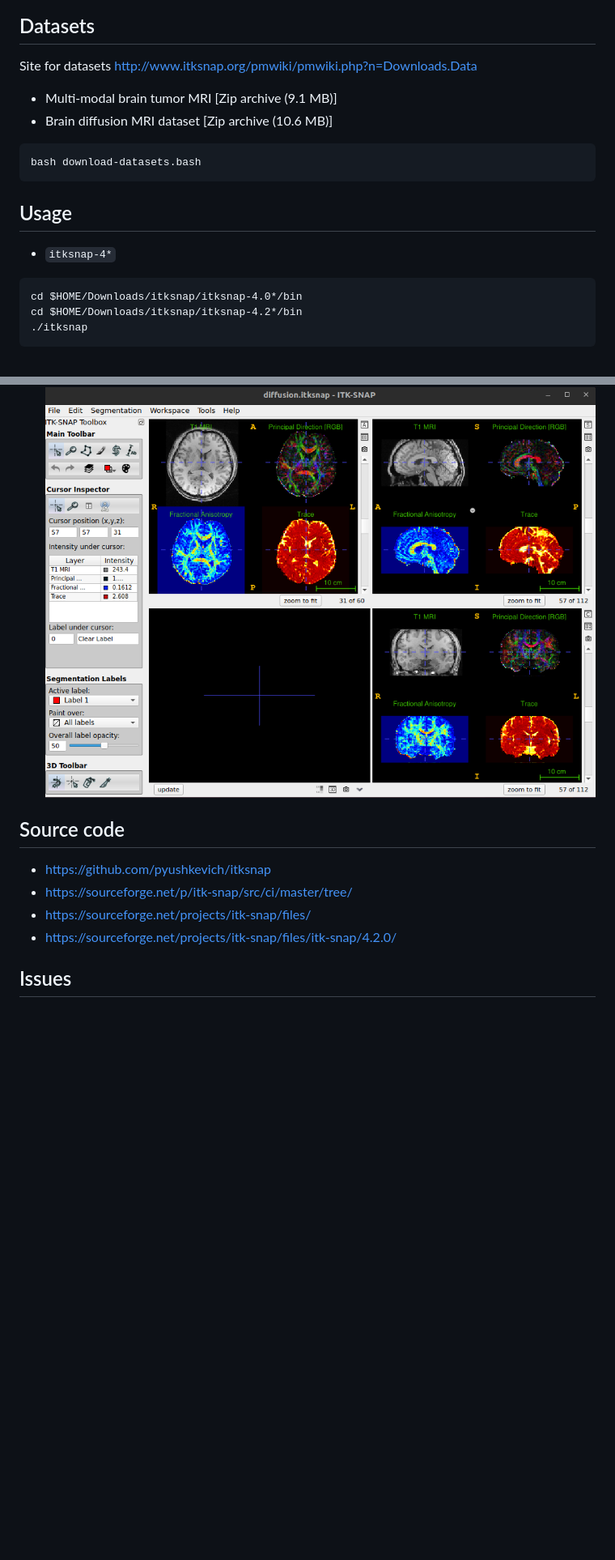
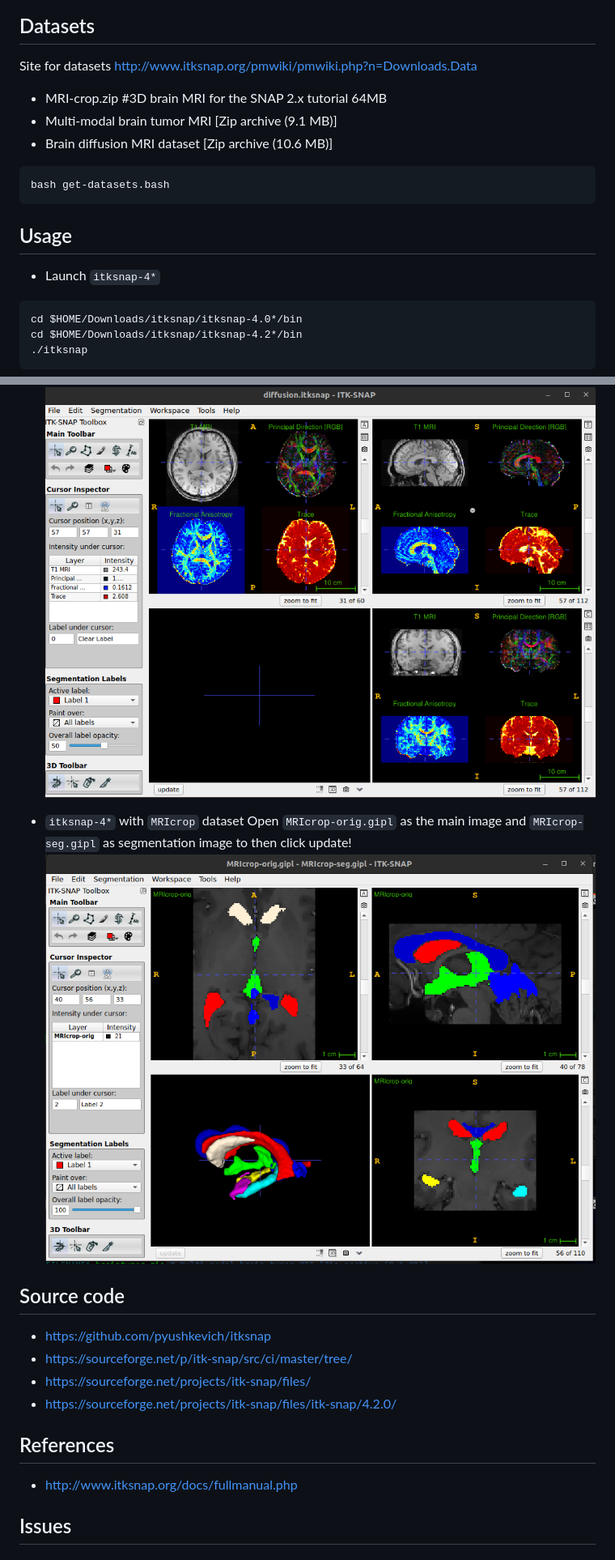
Before and after one commit to mxochicale/tools, a Markdown page: itk-snap/README.md, 2 parts joined by grey strips. Shown: that part at 81% size. GitHub-like rendering; pictures changed too: itk-snap/mri-crop.png (added); blank space fills up the shorter version.

Commit message:
itksnap #35: adds mircrop dataset for a new fig, adds desktop script (not working now but for future work)

````diff
--- a/itk-snap/README.md
+++ b/itk-snap/README.md
@@ -13,14 +14,15 @@ du -sh itksnap-4.*
 
 ## Datasets
 Site for datasets http://www.itksnap.org/pmwiki/pmwiki.php?n=Downloads.Data
+* MRI-crop.zip #3D brain MRI for the SNAP 2.x tutorial 64MB
 * Multi-modal brain tumor MRI [Zip archive (9.1 MB)]
 * Brain diffusion MRI dataset  [Zip archive (10.6 MB)]
 ```
-bash download-datasets.bash
+bash get-datasets.bash
 ```
 
 ## Usage
-* `itksnap-4*`
+* Launch `itksnap-4*`
 ```
 cd $HOME/Downloads/itksnap/itksnap-4.0*/bin
 cd $HOME/Downloads/itksnap/itksnap-4.2*/bin
@@ -30,6 +32,12 @@ cd $HOME/Downloads/itksnap/itksnap-4.2*/bin
 * `itksnap-4*` with `diffusion.itksnap`
 ![app](app.png)
 
+
+* `itksnap-4*` with `MRIcrop` dataset
+Open `MRIcrop-orig.gipl` as the main image and `MRIcrop-seg.gipl` as segmentation image to then click update!
+![mri-crop](mri-crop.png)
+
+
 ## Source code
 * https://github.com/pyushkevich/itksnap
 * https://sourceforge.net/p/itk-snap/src/ci/master/tree/
@@ -37,6 +45,10 @@ cd $HOME/Downloads/itksnap/itksnap-4.2*/bin
 * https://sourceforge.net/projects/itk-snap/files/itk-snap/4.2.0/
 
 
+## References
+* http://www.itksnap.org/docs/fullmanual.php
+
+
 ## Issues
 ### 01: error while loading shared libraries: libpng12.so.0 with itksnap-3.8.0-20190612-Linux-x86_64.tar.gz
 Not sorted but only with the use of /repositories/ITK-SNAP/itksnap-4.0.0-alpha.3-20220203-Linux-gcc64/bin
````
Also changed, not shown: other parts of itk-snap/README.md (+2 -1 lines), 3 other files.
